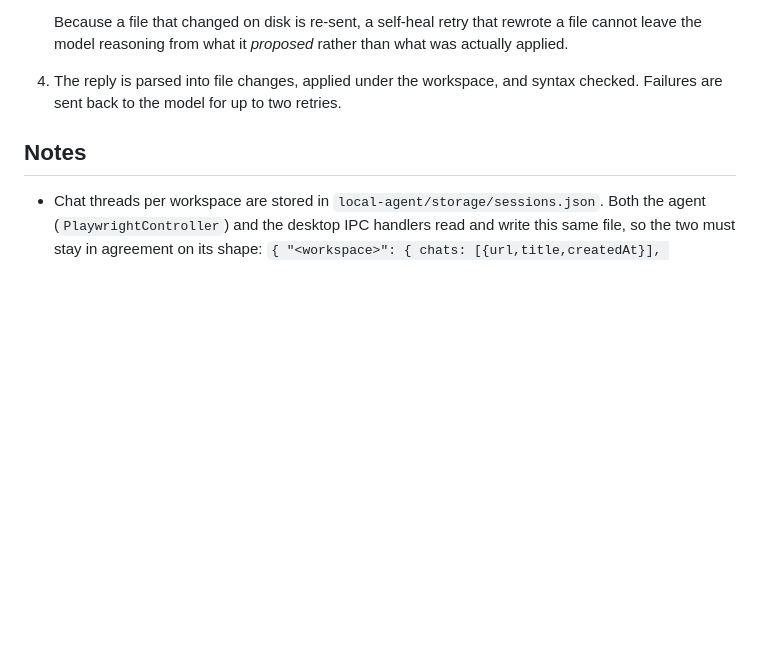
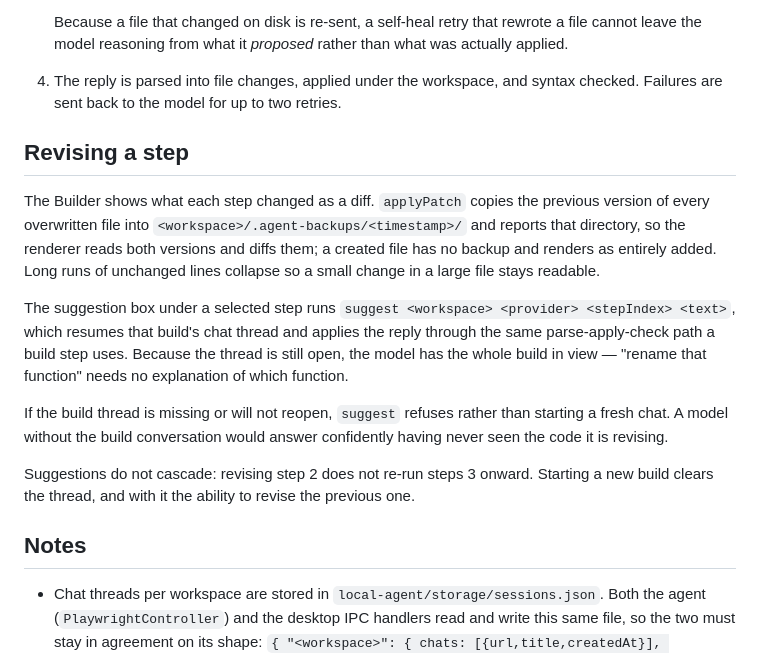
Before and after one commit to siddarth1872004/CloseNI, a Markdown page: README.md, the part around the change. GitHub-like rendering; blank space fills up the shorter version.

Commit message:
Document the Builder diff view and suggestions

```diff
--- a/README.md
+++ b/README.md
@@ -102,6 +102,30 @@ to avoid touching the shipped ones), set `AGENT_PROVIDER_DIR`.
 4. The reply is parsed into file changes, applied under the workspace, and syntax
    checked. Failures are sent back to the model for up to two retries.
 
+## Revising a step
+
+The Builder shows what each step changed as a diff. `applyPatch` copies the
+previous version of every overwritten file into
+`<workspace>/.agent-backups/<timestamp>/` and reports that directory, so the
+renderer reads both versions and diffs them; a created file has no backup and
+renders as entirely added. Long runs of unchanged lines collapse so a small
+change in a large file stays readable.
+
+The suggestion box under a selected step runs
+`suggest <workspace> <provider> <stepIndex> <text>`, which resumes that build's
+chat thread and applies the reply through the same parse-apply-check path a
+build step uses. Because the thread is still open, the model has the whole build
+in view — "rename that function" needs no explanation of which function.
+
+If the build thread is missing or will not reopen, `suggest` refuses rather than
+starting a fresh chat. A model without the build conversation would answer
+confidently having never seen the code it is revising.
+
+Suggestions do not cascade: revising step 2 does not re-run steps 3 onward.
+Starting a new build clears the thread, and with it the ability to revise the
+previous one.
+
+
 ## Notes
 
 - Chat threads per workspace are stored in `local-agent/storage/sessions.json`.
```
Also changed, not shown: docs/ROADMAP.md (+7 -3 lines).
